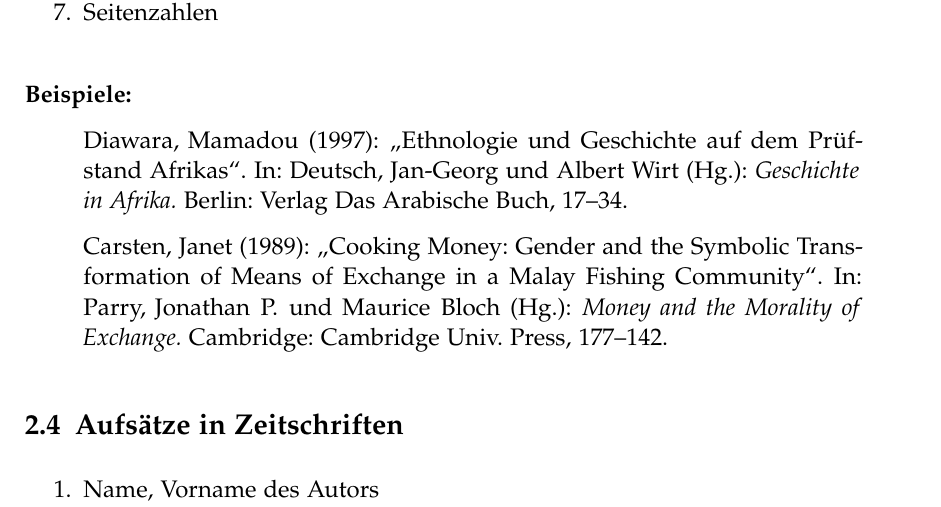
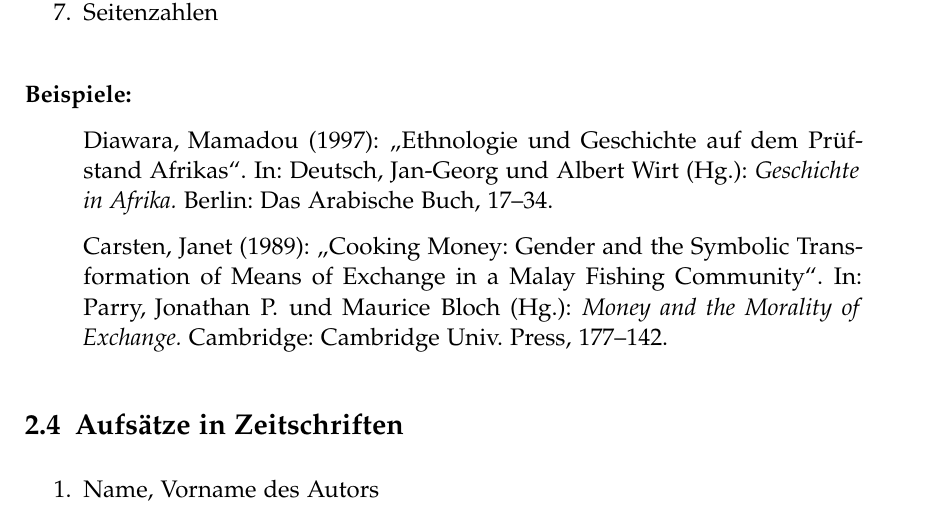
Before and after one commit to kimglueck/FGWA_Broschuere_Ethnologie, a LaTeX document (document.tex): part of page 7 of 29, cut so that both start at the same text. Compiled offline with pdfLaTeX.

Commit message:
Minor improvement

```diff
--- a/document.tex
+++ b/document.tex
@@ -217,7 +217,7 @@ a.M.: Suhrkamp.
 \begin{quote}
 Diawara, Mamadou (1997): \enquote{Ethnologie und Geschichte auf dem Prüfstand
 Afrikas}. In: Deutsch, Jan-Georg und Albert Wirt (Hg.): \emph{Geschichte in
-Afrika.} Berlin: Verlag Das Arabische Buch, 17--34.
+Afrika.} Berlin: Das Arabische Buch, 17--34.
 
 Carsten, Janet (1989): \enquote{Cooking Money: Gender and the Symbolic
 Transformation of Means of Exchange in a Malay Fishing Community}. In: Parry,
```
